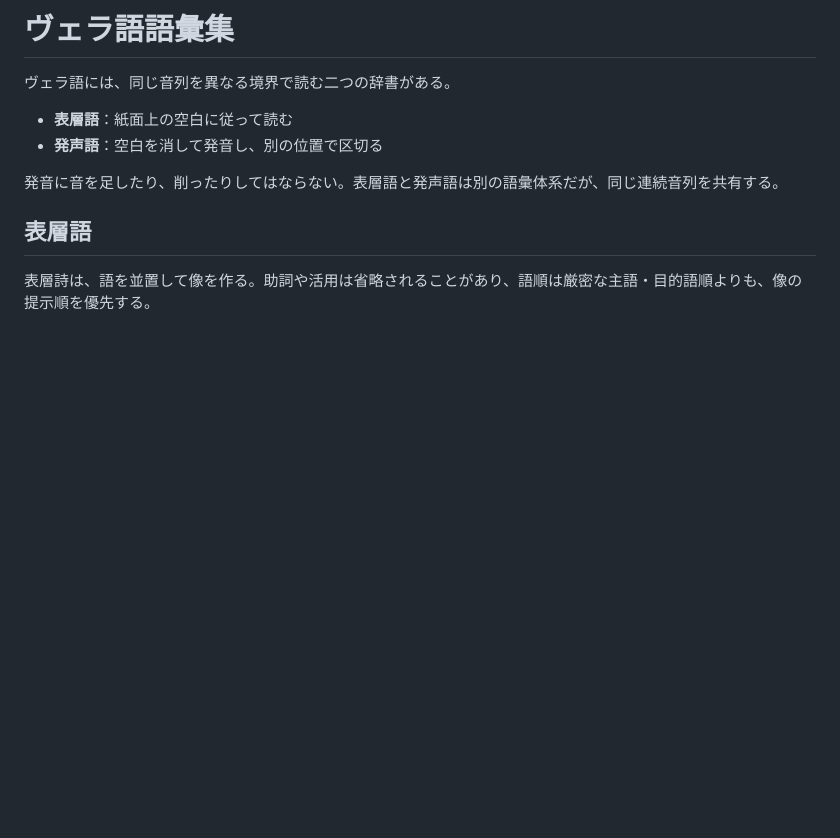
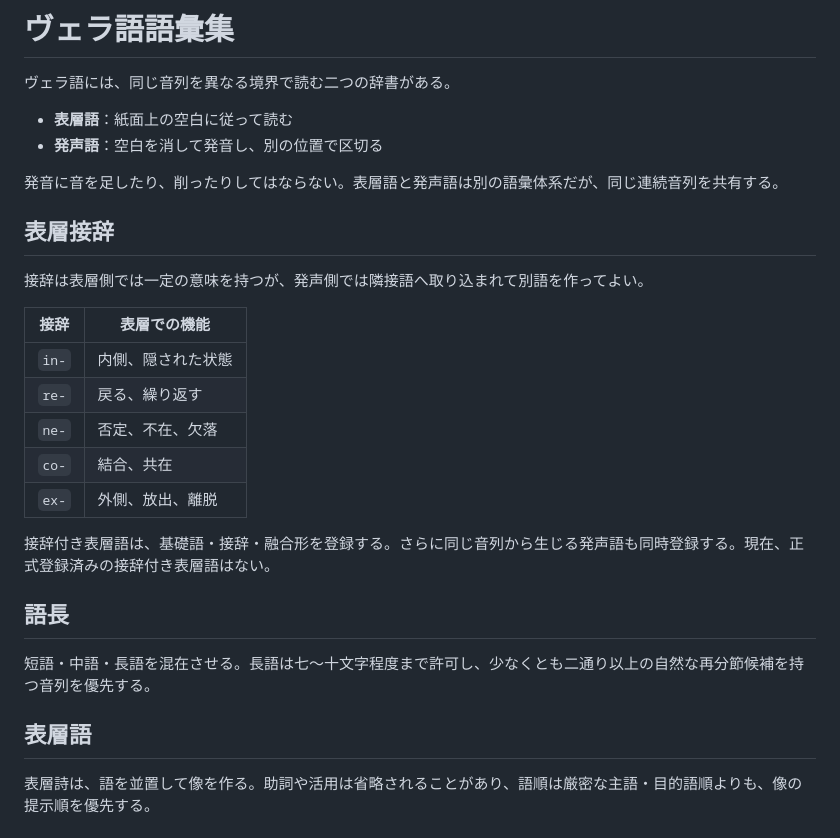
Before and after one commit to lafcadio896-cyber/recursive-poetics, a Markdown page: lexicon/vela.md, the part around the change. GitHub-like rendering; blank space fills up the shorter version.

Commit message:
ヴェラ語辞書に表層接辞を登録

```diff
--- a/lexicon/vela.md
+++ b/lexicon/vela.md
@@ -6,6 +6,24 @@
 - **発声語**：空白を消して発音し、別の位置で区切る
 
 発音に音を足したり、削ったりしてはならない。表層語と発声語は別の語彙体系だが、同じ連続音列を共有する。
+
+## 表層接辞
+
+接辞は表層側では一定の意味を持つが、発声側では隣接語へ取り込まれて別語を作ってよい。
+
+| 接辞 | 表層での機能 |
+|---|---|
+| `in-` | 内側、隠された状態 |
+| `re-` | 戻る、繰り返す |
+| `ne-` | 否定、不在、欠落 |
+| `co-` | 結合、共在 |
+| `ex-` | 外側、放出、離脱 |
+
+接辞付き表層語は、基礎語・接辞・融合形を登録する。さらに同じ音列から生じる発声語も同時登録する。現在、正式登録済みの接辞付き表層語はない。
+
+## 語長
+
+短語・中語・長語を混在させる。長語は七〜十文字程度まで許可し、少なくとも二通り以上の自然な再分節候補を持つ音列を優先する。
 
 ## 表層語
 
```
